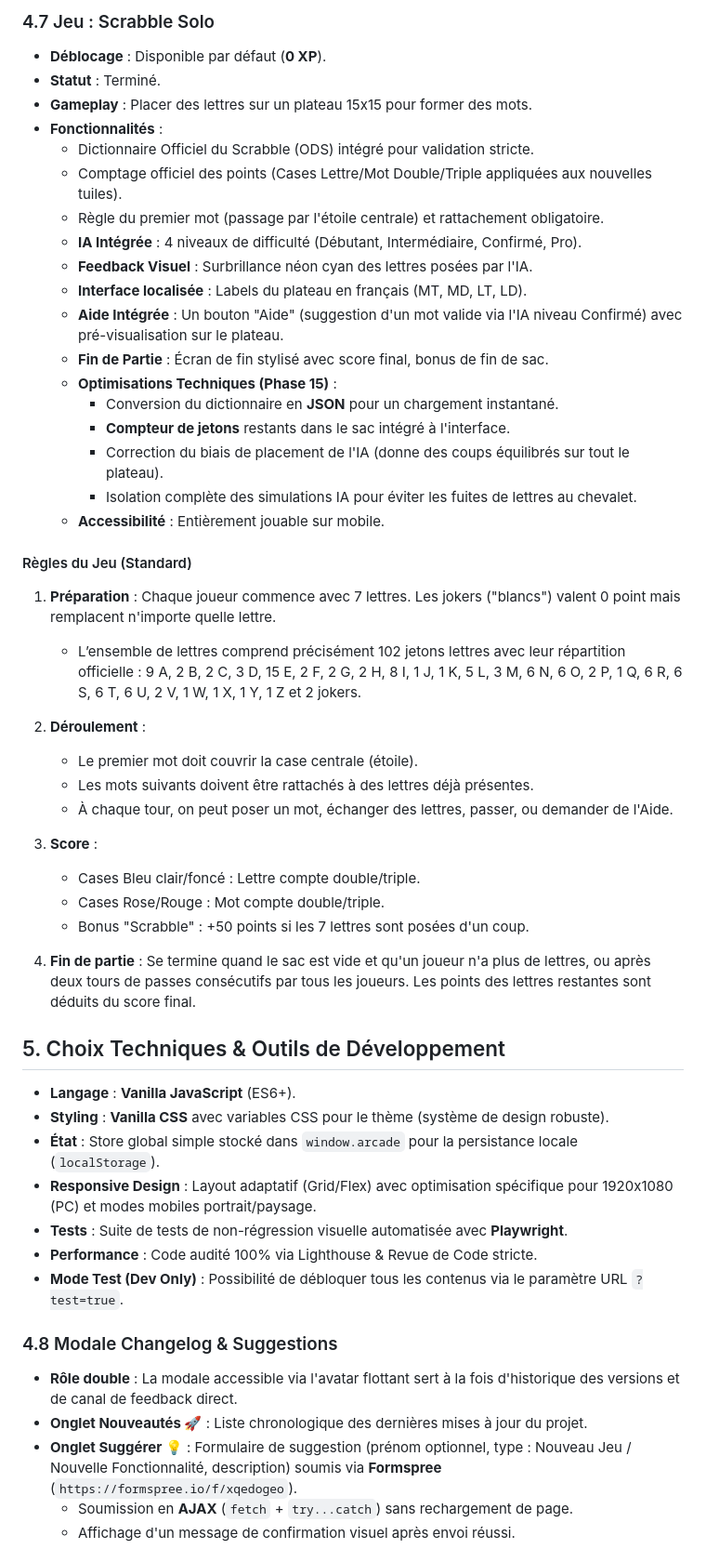
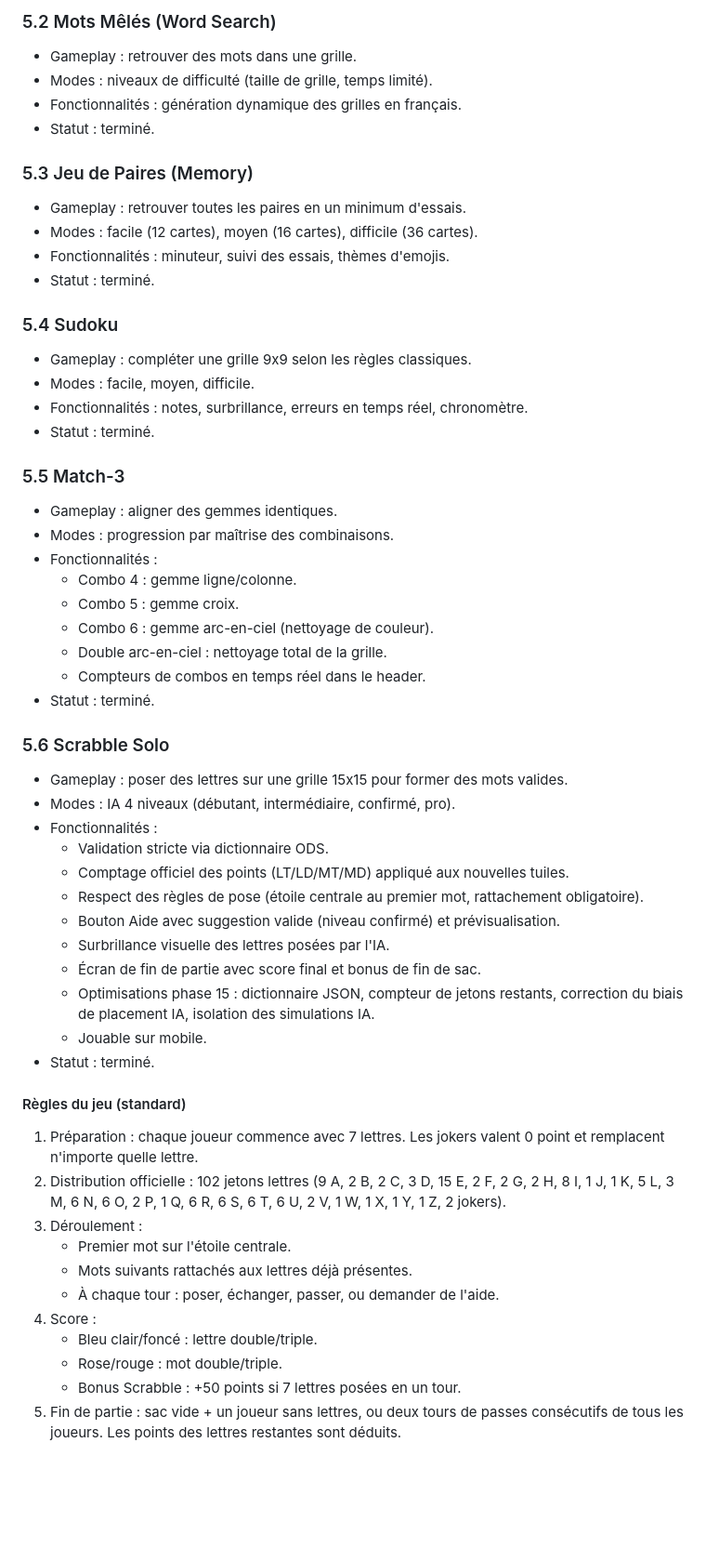
Before and after one commit to CHRIXFR/Mini-jeux-web-arcade, a Markdown page: PRD.md, the part around one of its changes. Shown at 93% size. GitHub-like rendering; blank space fills up the shorter version.

```diff
--- a/PRD.md
+++ b/PRD.md
@@ -62,52 +55,57 @@ Conformément aux standards de haute qualité :
 
-### 4.7 Jeu : Scrabble Solo
-- **Déblocage** : Disponible par défaut (**0 XP**).
-- **Statut** : Terminé.
-- **Gameplay** : Placer des lettres sur un plateau 15x15 pour former des mots.
-- **Fonctionnalités** :
-    - Dictionnaire Officiel du Scrabble (ODS) intégré pour validation stricte.
-    - Comptage officiel des points (Cases Lettre/Mot Double/Triple appliquées aux nouvelles tuiles).
-    - Règle du premier mot (passage par l'étoile centrale) et rattachement obligatoire.
-    - **IA Intégrée** : 4 niveaux de difficulté (Débutant, Intermédiaire, Confirmé, Pro).
-    - **Feedback Visuel** : Surbrillance néon cyan des lettres posées par l'IA.
-    - **Interface localisée** : Labels du plateau en français (MT, MD, LT, LD).
-    - **Aide Intégrée** : Un bouton "Aide" (suggestion d'un mot valide via l'IA niveau Confirmé) avec pré-visualisation sur le plateau.
-    - **Fin de Partie** : Écran de fin stylisé avec score final, bonus de fin de sac.
-    - **Optimisations Techniques (Phase 15)** :
-        - Conversion du dictionnaire en **JSON** pour un chargement instantané.
-        - **Compteur de jetons** restants dans le sac intégré à l'interface.
-        - Correction du biais de placement de l'IA (donne des coups équilibrés sur tout le plateau).
-        - Isolation complète des simulations IA pour éviter les fuites de lettres au chevalet.
-    - **Accessibilité** : Entièrement jouable sur mobile.
+### 5.2 Mots Mêlés (Word Search)
+- Gameplay : retrouver des mots dans une grille.
+- Modes : niveaux de difficulté (taille de grille, temps limité).
+- Fonctionnalités : génération dynamique des grilles en français.
+- Statut : terminé.
 
-#### Règles du Jeu (Standard)
-1. **Préparation** : Chaque joueur commence avec 7 lettres. Les jokers ("blancs") valent 0 point mais remplacent n'importe quelle lettre.
-    - L’ensemble de lettres comprend précisément 102 jetons lettres avec leur répartition officielle : 9 A, 2 B, 2 C, 3 D, 15 E, 2 F, 2 G, 2 H, 8 I, 1 J, 1 K, 5 L, 3 M, 6 N, 6 O, 2 P, 1 Q, 6 R, 6 S, 6 T, 6 U, 2 V, 1 W, 1 X, 1 Y, 1 Z et 2 jokers.
-2. **Déroulement** :
-   - Le premier mot doit couvrir la case centrale (étoile).
-   - Les mots suivants doivent être rattachés à des lettres déjà présentes.
-   - À chaque tour, on peut poser un mot, échanger des lettres, passer, ou demander de l'Aide.
+### 5.3 Jeu de Paires (Memory)
+- Gameplay : retrouver toutes les paires en un minimum d'essais.
+- Modes : facile (12 cartes), moyen (16 cartes), difficile (36 cartes).
+- Fonctionnalités : minuteur, suivi des essais, thèmes d'emojis.
+- Statut : terminé.
 
-3. **Score** :
-   - Cases Bleu clair/foncé : Lettre compte double/triple.
-   - Cases Rose/Rouge : Mot compte double/triple.
-   - Bonus "Scrabble" : +50 points si les 7 lettres sont posées d'un coup.
+### 5.4 Sudoku
+- Gameplay : compléter une grille 9x9 selon les règles classiques.
+- Modes : facile, moyen, difficile.
+- Fonctionnalités : notes, surbrillance, erreurs en temps réel, chronomètre.
+- Statut : terminé.
 
-4. **Fin de partie** : Se termine quand le sac est vide et qu'un joueur n'a plus de lettres, ou après deux tours de passes consécutifs par tous les joueurs. Les points des lettres restantes sont déduits du score final.
+### 5.5 Match-3
+- Gameplay : aligner des gemmes identiques.
+- Modes : progression par maîtrise des combinaisons.
+- Fonctionnalités :
+  - Combo 4 : gemme ligne/colonne.
+  - Combo 5 : gemme croix.
+  - Combo 6 : gemme arc-en-ciel (nettoyage de couleur).
+  - Double arc-en-ciel : nettoyage total de la grille.
+  - Compteurs de combos en temps réel dans le header.
+- Statut : terminé.
 
-## 5. Choix Techniques & Outils de Développement
-- **Langage** : **Vanilla JavaScript** (ES6+).
-- **Styling** : **Vanilla CSS** avec variables CSS pour le thème (système de design robuste).
-- **État** : Store global simple stocké dans `window.arcade` pour la persistance locale (`localStorage`).
-- **Responsive Design** : Layout adaptatif (Grid/Flex) avec optimisation spécifique pour 1920x1080 (PC) et modes mobiles portrait/paysage.
-- **Tests** : Suite de tests de non-régression visuelle automatisée avec **Playwright**.
-- **Performance** : Code audité 100% via Lighthouse & Revue de Code stricte.
-- **Mode Test (Dev Only)** : Possibilité de débloquer tous les contenus via le paramètre URL `?test=true`.
+### 5.6 Scrabble Solo
+- Gameplay : poser des lettres sur une grille 15x15 pour former des mots valides.
+- Modes : IA 4 niveaux (débutant, intermédiaire, confirmé, pro).
+- Fonctionnalités :
+  - Validation stricte via dictionnaire ODS.
+  - Comptage officiel des points (LT/LD/MT/MD) appliqué aux nouvelles tuiles.
+  - Respect des règles de pose (étoile centrale au premier mot, rattachement obligatoire).
+  - Bouton Aide avec suggestion valide (niveau confirmé) et prévisualisation.
+  - Surbrillance visuelle des lettres posées par l'IA.
+  - Écran de fin de partie avec score final et bonus de fin de sac.
+  - Optimisations phase 15 : dictionnaire JSON, compteur de jetons restants, correction du biais de placement IA, isolation des simulations IA.
+  - Jouable sur mobile.
+- Statut : terminé.
 
-### 4.8 Modale Changelog & Suggestions
-- **Rôle double** : La modale accessible via l'avatar flottant sert à la fois d'historique des versions et de canal de feedback direct.
-- **Onglet Nouveautés 🚀** : Liste chronologique des dernières mises à jour du projet.
-- **Onglet Suggérer 💡** : Formulaire de suggestion (prénom optionnel, type : Nouveau Jeu / Nouvelle Fonctionnalité, description) soumis via **Formspree** (`https://formspree.io/f/xqedogeo`).
-  - Soumission en **AJAX** (`fetch` + `try...catch`) sans rechargement de page.
-  - Affichage d'un message de confirmation visuel après envoi réussi.
+#### Règles du jeu (standard)
+1. Préparation : chaque joueur commence avec 7 lettres. Les jokers valent 0 point et remplacent n'importe quelle lettre.
+2. Distribution officielle : 102 jetons lettres (9 A, 2 B, 2 C, 3 D, 15 E, 2 F, 2 G, 2 H, 8 I, 1 J, 1 K, 5 L, 3 M, 6 N, 6 O, 2 P, 1 Q, 6 R, 6 S, 6 T, 6 U, 2 V, 1 W, 1 X, 1 Y, 1 Z, 2 jokers).
+3. Déroulement :
+   - Premier mot sur l'étoile centrale.
+   - Mots suivants rattachés aux lettres déjà présentes.
+   - À chaque tour : poser, échanger, passer, ou demander de l'aide.
+4. Score :
+   - Bleu clair/foncé : lettre double/triple.
+   - Rose/rouge : mot double/triple.
+   - Bonus Scrabble : +50 points si 7 lettres posées en un tour.
+5. Fin de partie : sac vide + un joueur sans lettres, ou deux tours de passes consécutifs de tous les joueurs. Les points des lettres restantes sont déduits.
 
```
Also changed, not shown: other parts of PRD.md (+242 -138 lines).
